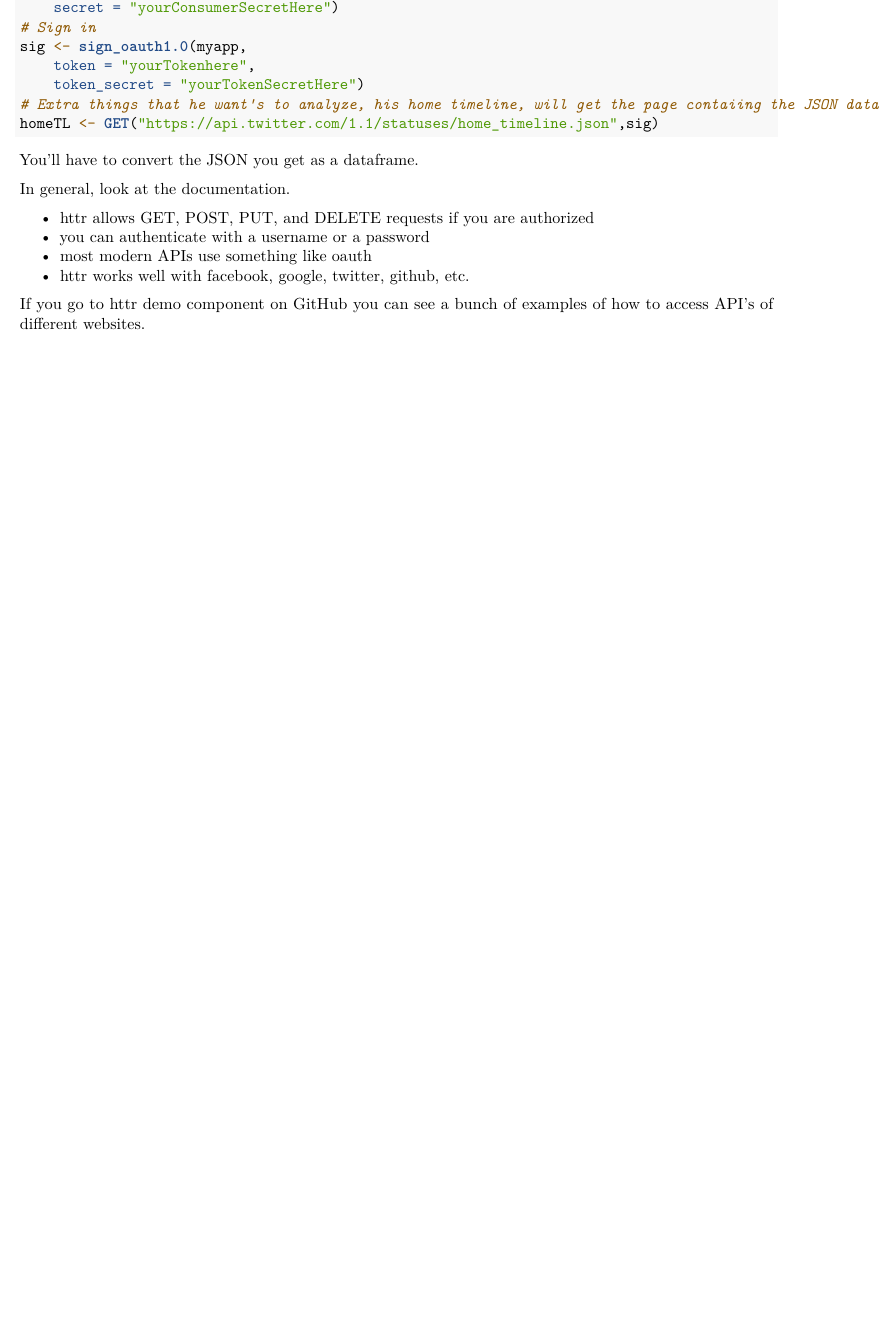
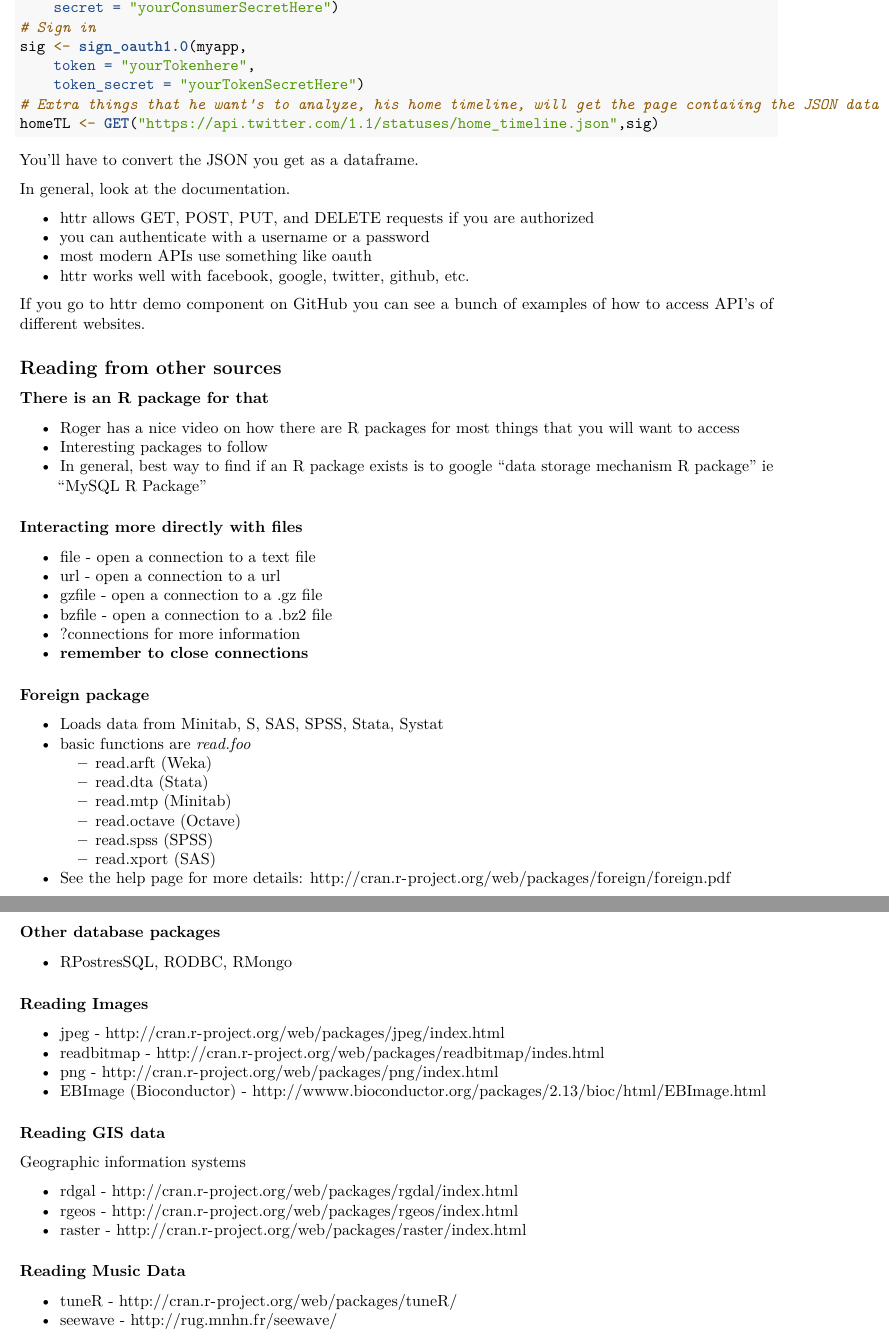
Before and after one commit to Faraday108/datasciencecoursera, an R Markdown document (Getting_and_Cleaning_Data.Rmd): part of page 15 of 15 before the commit and two parts of pages 15 and 16 of 16 after it, the two joined at a grey line, cut so that both start at the same text, the shorter picture padded with empty space. Rendered offline with R 4.5, knitr and Pandoc, then LaTeX, with nearby package versions; code that draws random numbers runs with fixed seeds of ours; some code elsewhere in the file could not run offline; common packages that the code uses without loading them are loaded.

Commit message:
Finished Reading from other sources

```diff
--- a/Getting_and_Cleaning_Data.Rmd
+++ b/Getting_and_Cleaning_Data.Rmd
@@ -569,3 +569,54 @@ In general, look at the documentation.
 * httr works well with facebook, google, twitter, github, etc.
 
 If you go to httr demo component on GitHub you can see a bunch of examples of how to access API's of different websites.
+
+## Reading from other sources
+### There is an R package for that
+
+* Roger has a nice video on how there are R packages for most things that you will want to access
+* Interesting packages to follow
+* In general, best way to find if an R package exists is to google "data storage mechanism R package" ie "MySQL R Package"
+
+### Interacting more directly with files
+
+* file - open a connection to a text file
+* url - open a connection to a url
+* gzfile - open a connection to a .gz file
+* bzfile - open a connection to a .bz2 file
+* ?connections for more information
+* **remember to close connections**
+
+### Foreign package
+
+* Loads data from Minitab, S, SAS, SPSS, Stata, Systat
+* basic functions are *read.foo*
+  + read.arft (Weka)
+  + read.dta (Stata)
+  + read.mtp (Minitab)
+  + read.octave (Octave)
+  + read.spss (SPSS)
+  + read.xport (SAS)
+* See the help page for more details: http://cran.r-project.org/web/packages/foreign/foreign.pdf
+
+### Other database packages
+
+* RPostresSQL, RODBC, RMongo
+
+### Reading Images
+
+* jpeg - http://cran.r-project.org/web/packages/jpeg/index.html
+* readbitmap - http://cran.r-project.org/web/packages/readbitmap/indes.html
+* png - http://cran.r-project.org/web/packages/png/index.html
+* EBImage (Bioconductor) - http://wwww.bioconductor.org/packages/2.13/bioc/html/EBImage.html
+
+### Reading GIS data
+Geographic information systems
+
+* rdgal - http://cran.r-project.org/web/packages/rgdal/index.html
+* rgeos - http://cran.r-project.org/web/packages/rgeos/index.html
+* raster - http://cran.r-project.org/web/packages/raster/index.html
+
+### Reading Music Data
+
+* tuneR - http://cran.r-project.org/web/packages/tuneR/
+* seewave - http://rug.mnhn.fr/seewave/
```
